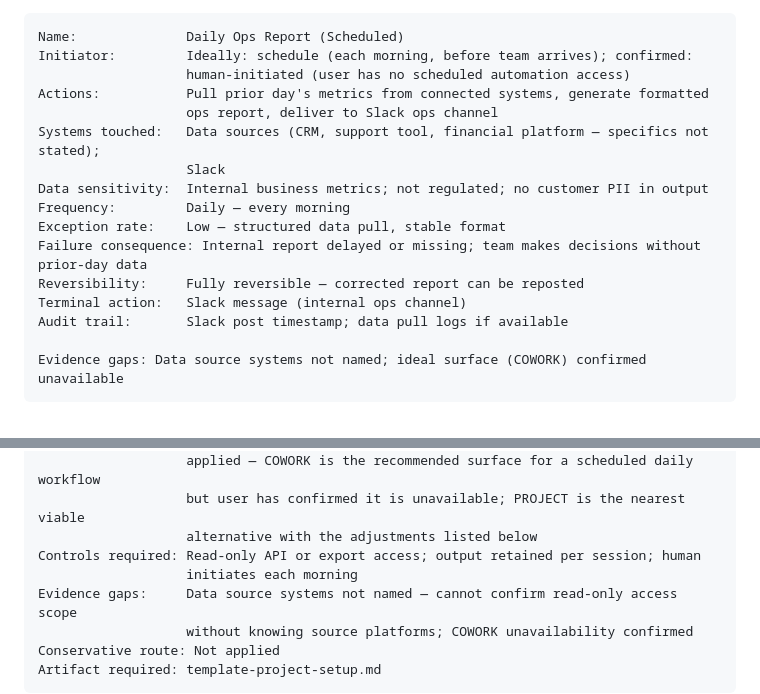
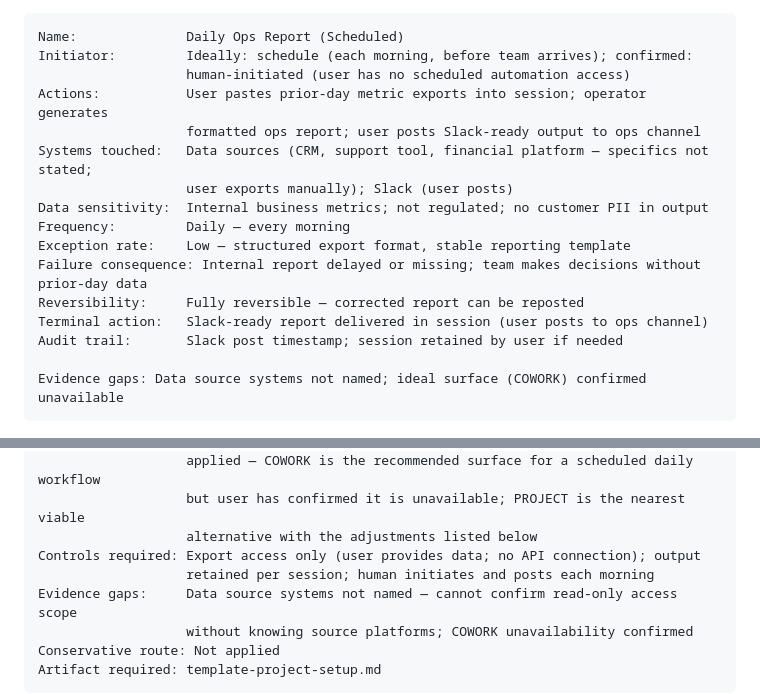
Before and after one commit to orteug/autonomy-gate, a Markdown page: autonomy-gate/examples.md, 2 parts joined by grey strips. Rendered like a GitHub page.

Commit message:
Fix Example 14 snapshot/packet to match PROJECT fallback execution model
Snapshot fields corrected:
- Actions: "pull from connected systems / deliver to Slack" → "user pastes exports;
  operator generates report; user posts Slack-ready output"
- Systems touched: clarified data sources are manually exported, Slack is user-posted
- Exception rate: removed "data pull" language
- Terminal action: "Slack message" → "Slack-ready report delivered in session (user posts)"
- Audit trail: removed "data pull logs" reference

Packet corrected:
- Controls required: "Read-only API or export access" → "Export access only (user provides
  data; no API connection)"

Co-Authored-By: Claude Sonnet 4.6 <noreply@anthropic.com>

````diff
--- a/autonomy-gate/examples.md
+++ b/autonomy-gate/examples.md
@@ -1458,17 +1458,17 @@ Turnaround:    Review complete 5 business days before auditor submission deadlin
 Name:              Daily Ops Report (Scheduled)
 Initiator:         Ideally: schedule (each morning, before team arrives); confirmed:
                    human-initiated (user has no scheduled automation access)
-Actions:           Pull prior day's metrics from connected systems, generate formatted
-                   ops report, deliver to Slack ops channel
-Systems touched:   Data sources (CRM, support tool, financial platform — specifics not stated);
-                   Slack
+Actions:           User pastes prior-day metric exports into session; operator generates
+                   formatted ops report; user posts Slack-ready output to ops channel
+Systems touched:   Data sources (CRM, support tool, financial platform — specifics not stated;
+                   user exports manually); Slack (user posts)
 Data sensitivity:  Internal business metrics; not regulated; no customer PII in output
 Frequency:         Daily — every morning
-Exception rate:    Low — structured data pull, stable format
+Exception rate:    Low — structured export format, stable reporting template
 Failure consequence: Internal report delayed or missing; team makes decisions without prior-day data
 Reversibility:     Fully reversible — corrected report can be reposted
-Terminal action:   Slack message (internal ops channel)
-Audit trail:       Slack post timestamp; data pull logs if available
+Terminal action:   Slack-ready report delivered in session (user posts to ops channel)
+Audit trail:       Slack post timestamp; session retained by user if needed
 
 Evidence gaps: Data source systems not named; ideal surface (COWORK) confirmed unavailable
 ```
@@ -1484,8 +1484,8 @@ Justification:     RULE-03 (all four criteria pass: reversible, observable, low
                    applied — COWORK is the recommended surface for a scheduled daily workflow
                    but user has confirmed it is unavailable; PROJECT is the nearest viable
                    alternative with the adjustments listed below
-Controls required: Read-only API or export access; output retained per session; human
-                   initiates each morning
+Controls required: Export access only (user provides data; no API connection); output
+                   retained per session; human initiates and posts each morning
 Evidence gaps:     Data source systems not named — cannot confirm read-only access scope
                    without knowing source platforms; COWORK unavailability confirmed
 Conservative route: Not applied
````
